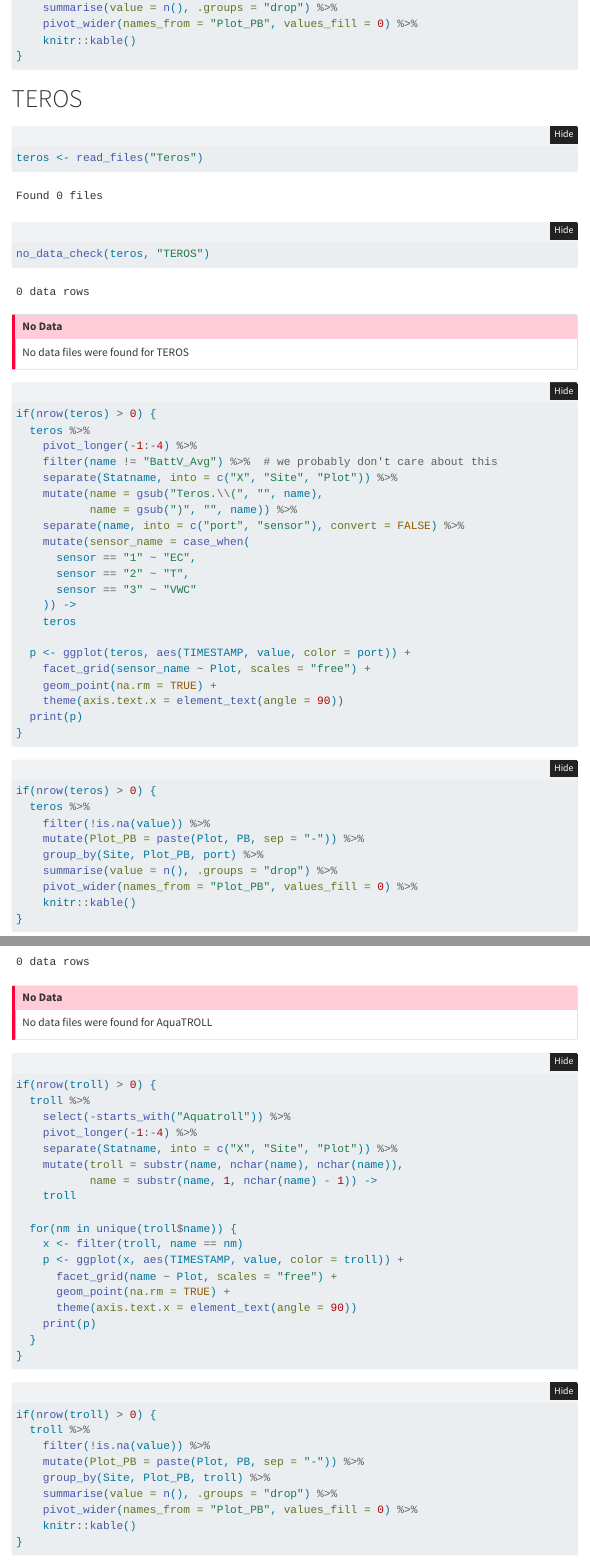
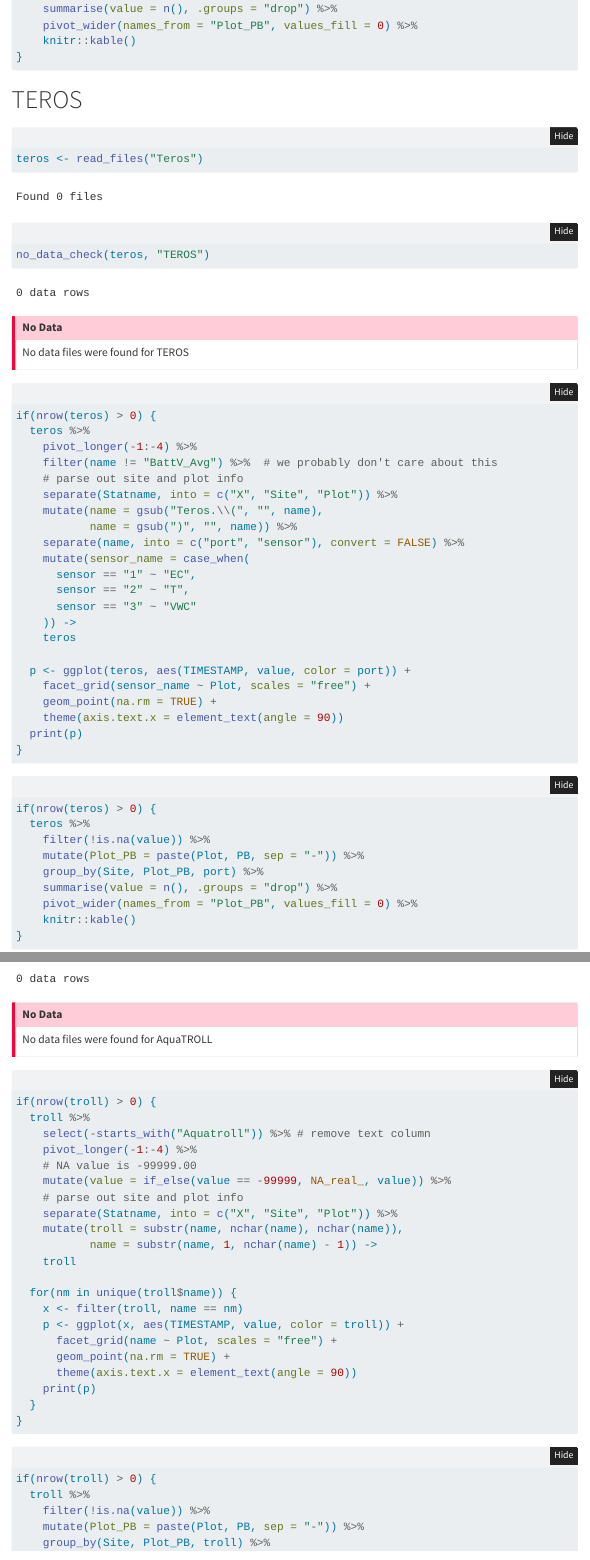
Before and after one commit to COMPASS-DOE/synoptic_checks, a Quarto document (current-data.qmd): the page in a window 1100 px wide, from 1220 px down before the commit and from 1240 px down after it, so that both start at the same text, and a second part further down, joined at a grey line. Rendered offline with R 4.5, knitr and Pandoc in place of Quarto, with nearby package versions; folded parts are opened; menus at the side of the page are left out.

Commit message:
Update current-data.qmd

```diff
--- a/current-data.qmd
+++ b/current-data.qmd
@@ -139,6 +140,7 @@ if(nrow(teros) > 0) {
   teros %>%
     pivot_longer(-1:-4) %>%
     filter(name != "BattV_Avg") %>%  # we probably don't care about this
+    # parse out site and plot info
     separate(Statname, into = c("X", "Site", "Plot")) %>%
     mutate(name = gsub("Teros.\\(", "", name),
            name = gsub(")", "", name)) %>%
@@ -183,8 +185,11 @@ no_data_check(troll, "AquaTROLL")
 #| fig-height: 4
 if(nrow(troll) > 0) {
   troll %>%
-    select(-starts_with("Aquatroll")) %>%
+    select(-starts_with("Aquatroll")) %>% # remove text column
     pivot_longer(-1:-4) %>%
+    # NA value is -99999.00
+    mutate(value = if_else(value == -99999, NA_real_, value)) %>%
+    # parse out site and plot info
     separate(Statname, into = c("X", "Site", "Plot")) %>%
     mutate(troll = substr(name, nchar(name), nchar(name)),
            name = substr(name, 1, nchar(name) - 1)) ->
```
Also changed, not shown: current-data.qmd (1 more changed lines).
